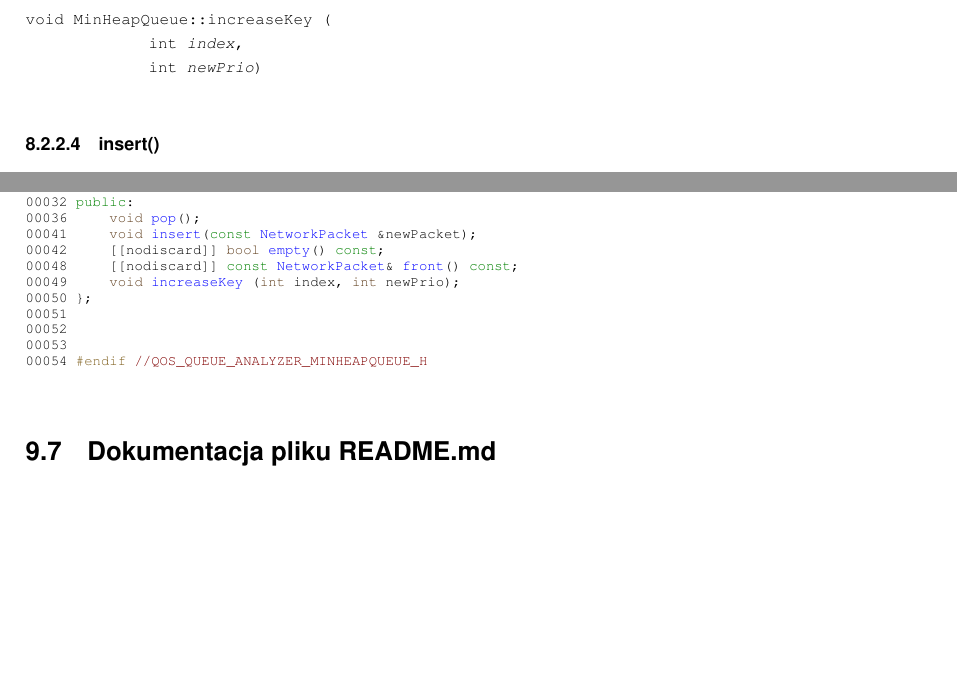
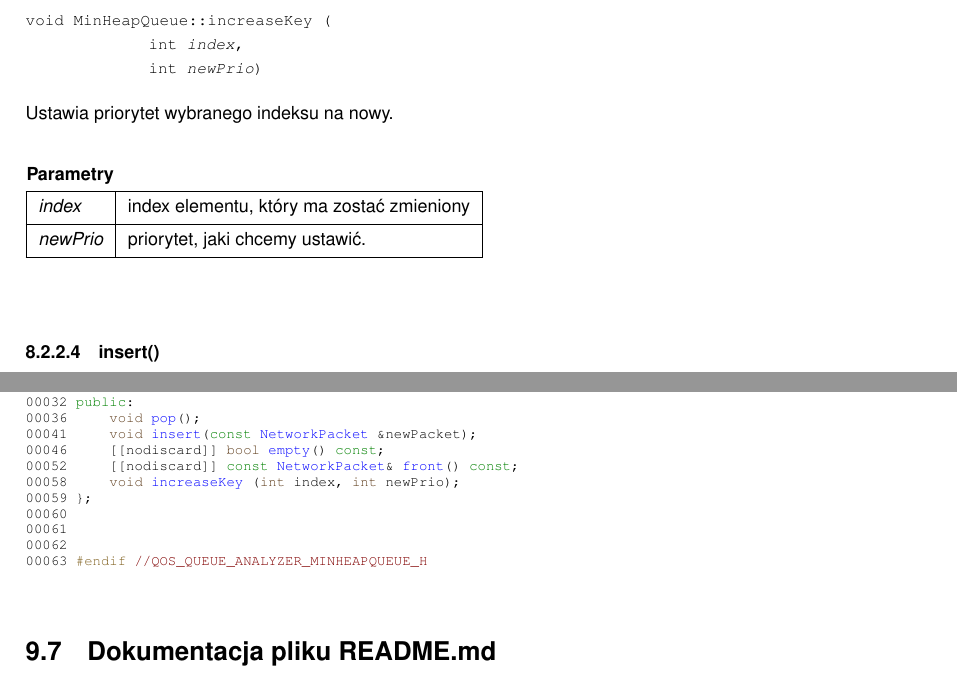
Before and after one commit to noksiaczek/QoS-Queue-Analyzer, a LaTeX book (docs/latex/refman.tex, which reads docs/latex/_min_heap_queue_8h_source.tex, docs/latex/class_min_heap_queue.tex): two parts of pages 24 and 36 of 40, joined at a grey line, cut so that both start at the same text, the shorter picture padded with empty space. Compiled offline with pdfLaTeX.

Commit message:
dokumentacja

```diff
--- a/docs/latex/_min_heap_queue_8h_source.tex
+++ b/docs/latex/_min_heap_queue_8h_source.tex
@@ -27,13 +27,13 @@
 \DoxyCodeLine{00032\ \textcolor{keyword}{public}:}
 \DoxyCodeLine{00036\ \ \ \ \ \textcolor{keywordtype}{void}\ \doxymbox{\hyperlink{class_min_heap_queue_aaacdf499bd335640632d02fed8b9b66e}{pop}}();}
 \DoxyCodeLine{00041\ \ \ \ \ \textcolor{keywordtype}{void}\ \doxymbox{\hyperlink{class_min_heap_queue_a3306db301cf0c9a4c5630cc89646bda3}{insert}}(\textcolor{keyword}{const}\ \doxymbox{\hyperlink{struct_network_packet}{NetworkPacket}}\ \&newPacket);}
-\DoxyCodeLine{00042\ \ \ \ \ [[nodiscard]]\ \textcolor{keywordtype}{bool}\ \doxymbox{\hyperlink{class_min_heap_queue_ab44a94dfb9b89689417885130389c768}{empty}}()\ \textcolor{keyword}{const};}
-\DoxyCodeLine{00048\ \ \ \ \ [[nodiscard]]\ \textcolor{keyword}{const}\ \doxymbox{\hyperlink{struct_network_packet}{NetworkPacket}}\&\ \doxymbox{\hyperlink{class_min_heap_queue_a2306ca11b461d4a662e7251e8246856b}{front}}()\ \textcolor{keyword}{const};}
-\DoxyCodeLine{00049\ \ \ \ \ \textcolor{keywordtype}{void}\ \doxymbox{\hyperlink{class_min_heap_queue_a97fbb37e79fd594eb75cba64406637be}{increaseKey}}\ (\textcolor{keywordtype}{int}\ index,\ \textcolor{keywordtype}{int}\ newPrio);}
-\DoxyCodeLine{00050\ \};}
-\DoxyCodeLine{00051\ }
-\DoxyCodeLine{00052\ }
-\DoxyCodeLine{00053\ }
-\DoxyCodeLine{00054\ \textcolor{preprocessor}{\#endif\ }\textcolor{comment}{//QOS\_QUEUE\_ANALYZER\_MINHEAPQUEUE\_H}}
+\DoxyCodeLine{00046\ \ \ \ \ [[nodiscard]]\ \textcolor{keywordtype}{bool}\ \doxymbox{\hyperlink{class_min_heap_queue_ab44a94dfb9b89689417885130389c768}{empty}}()\ \textcolor{keyword}{const};}
+\DoxyCodeLine{00052\ \ \ \ \ [[nodiscard]]\ \textcolor{keyword}{const}\ \doxymbox{\hyperlink{struct_network_packet}{NetworkPacket}}\&\ \doxymbox{\hyperlink{class_min_heap_queue_a2306ca11b461d4a662e7251e8246856b}{front}}()\ \textcolor{keyword}{const};}
+\DoxyCodeLine{00058\ \ \ \ \ \textcolor{keywordtype}{void}\ \doxymbox{\hyperlink{class_min_heap_queue_a97fbb37e79fd594eb75cba64406637be}{increaseKey}}\ (\textcolor{keywordtype}{int}\ index,\ \textcolor{keywordtype}{int}\ newPrio);}
+\DoxyCodeLine{00059\ \};}
+\DoxyCodeLine{00060\ }
+\DoxyCodeLine{00061\ }
+\DoxyCodeLine{00062\ }
+\DoxyCodeLine{00063\ \textcolor{preprocessor}{\#endif\ }\textcolor{comment}{//QOS\_QUEUE\_ANALYZER\_MINHEAPQUEUE\_H}}
 
 \end{DoxyCode}
--- a/docs/latex/class_min_heap_queue.tex
+++ b/docs/latex/class_min_heap_queue.tex
@@ -68,6 +75,17 @@ const \doxylink{struct_network_packet}{Network\+Packet}\& Referencja do pakietu
 {\footnotesize\ttfamily \label{class_min_heap_queue_a97fbb37e79fd594eb75cba64406637be}
 void Min\+Heap\+Queue::\+increase\+Key (\begin{DoxyParamCaption}\item[{int}]{index}{, }\item[{int}]{new\+Prio}{}\end{DoxyParamCaption})}
 
+
+
+Ustawia priorytet wybranego indeksu na nowy.
+
+
+\begin{DoxyParams}{Parametry}
+{\em index} & index elementu, który ma zostać zmieniony \\
+\hline
+{\em new\+Prio} & priorytet, jaki chcemy ustawić. \\
+\hline
+\end{DoxyParams}
 \Hypertarget{class_min_heap_queue_a3306db301cf0c9a4c5630cc89646bda3}\index{MinHeapQueue@{MinHeapQueue}!insert@{insert}}
 \index{insert@{insert}!MinHeapQueue@{MinHeapQueue}}
 \doxysubsubsection{\texorpdfstring{insert()}{insert()}}
```
Also changed, not shown: docs/latex/class_min_heap_queue.tex (11 more changed lines), 3 other files.
